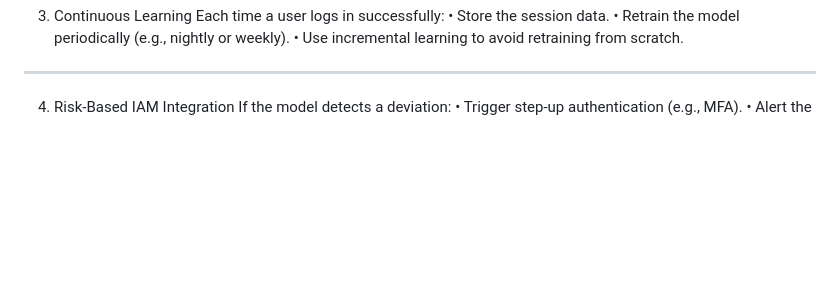
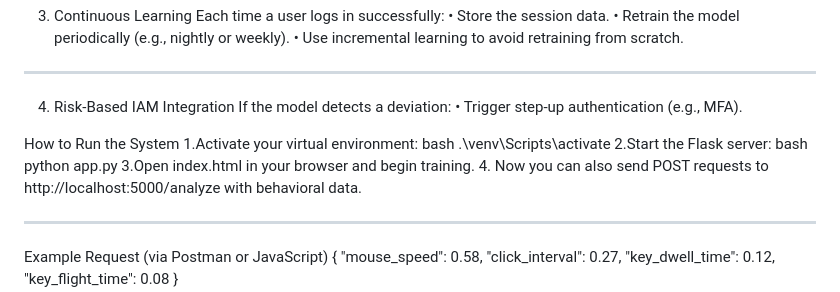
Before and after one commit to rajeevsingla/Research_ITDR, a Markdown page: README.md, the part around one of its changes. GitHub-like rendering; blank space fills up the shorter version.

```diff
--- a/README.md
+++ b/README.md
@@ -125,5 +125,29 @@ ________________________________________
 4. Risk-Based IAM Integration
 If the model detects a deviation:
 •	Trigger step-up authentication (e.g., MFA).
+
+
+
+How to Run the System
+1.Activate your virtual environment:
+bash
+.\venv\Scripts\activate
+2.Start the Flask server:
+bash
+python app.py
+3.Open index.html in your browser and begin training.
+4. Now you can also send POST requests to http://localhost:5000/analyze with behavioral data.
+________________________________________
+Example Request (via Postman or JavaScript)
+{
+  "mouse_speed": 0.58,
+  "click_interval": 0.27,
+  "key_dwell_time": 0.12,
+  "key_flight_time": 0.08
+}
+
+
+
+
 •	Alert the security team.
 •	Log the event for audit.
```
Also changed, not shown: other parts of README.md (+1 -0 lines).
